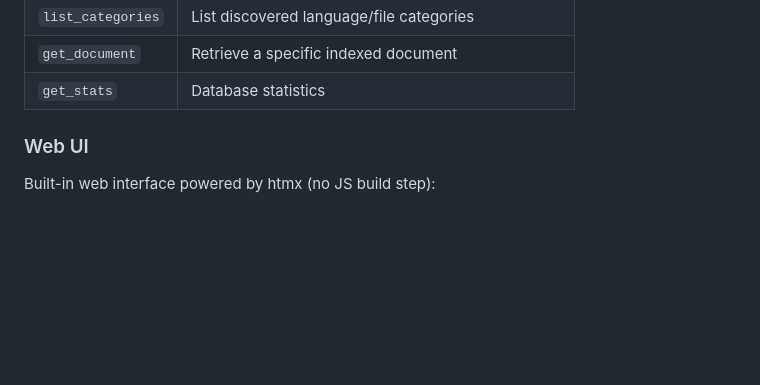
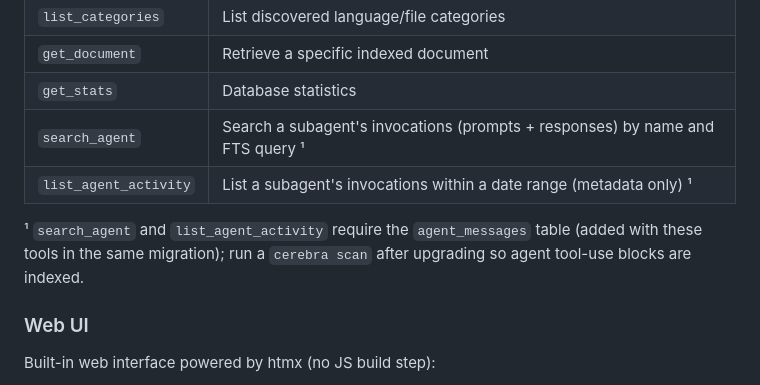
Before and after one commit to bobbydeveaux/cerebra, a Markdown page: README.md, the part around the change. Rendered like a GitHub page; blank space fills up the shorter version.

Commit message:
docs(readme): add search_agent and list_agent_activity to MCP tools table (#34)
Co-authored-by: gopher <gopher@local>

```diff
--- a/README.md
+++ b/README.md
@@ -108,6 +108,10 @@ First-class Model Context Protocol server over stdio. One config line to connect
 | `list_categories` | List discovered language/file categories |
 | `get_document` | Retrieve a specific indexed document |
 | `get_stats` | Database statistics |
+| `search_agent` | Search a subagent's invocations (prompts + responses) by name and FTS query ¹ |
+| `list_agent_activity` | List a subagent's invocations within a date range (metadata only) ¹ |
+
+¹ `search_agent` and `list_agent_activity` require the `agent_messages` table (added with these tools in the same migration); run a `cerebra scan` after upgrading so agent tool-use blocks are indexed.
 
 ### Web UI
 
```
